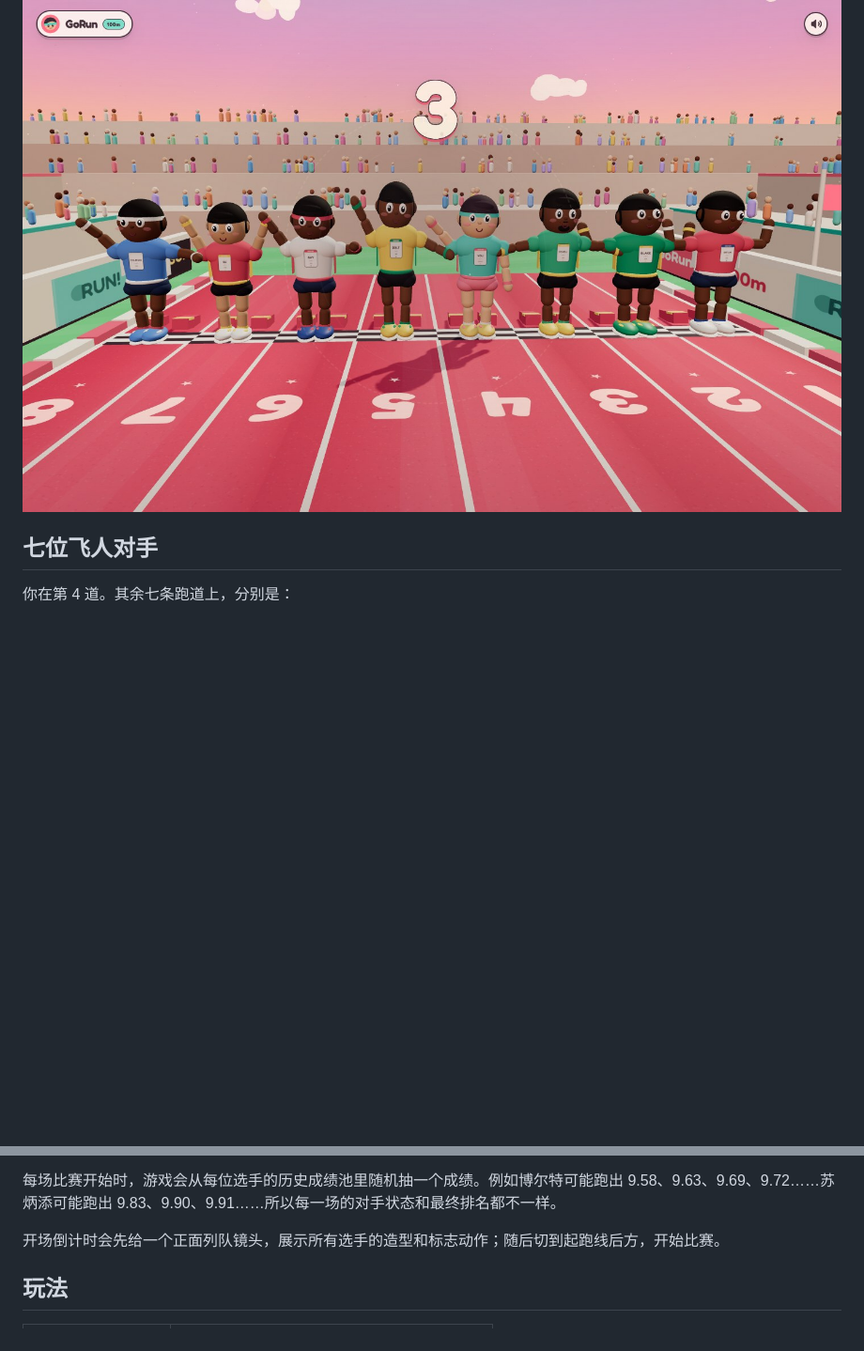
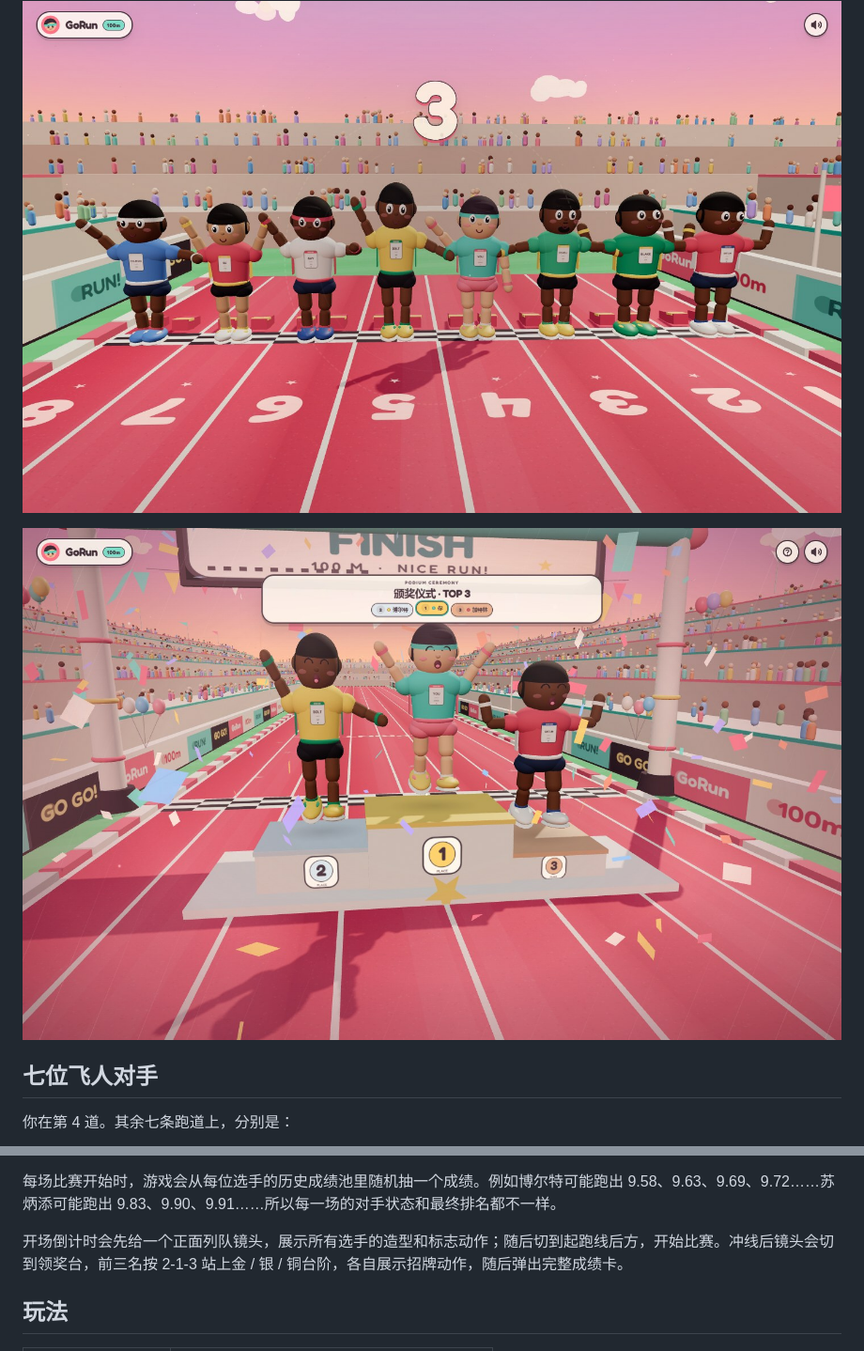
Before and after one commit to keyzhao0118/GoRun, a Markdown page: README.md, 2 parts joined by grey strips. Shown at 94% size. Rendered like a GitHub page; pictures changed too: assets/screenshot-podium.jpg (added); blank space fills up the shorter version.

Commit message:
Add podium ceremony and higher chase camera

```diff
--- a/README.md
+++ b/README.md
@@ -24,5 +24,7 @@ GoRun 是一个固定 **100 米** 的 3D 短跑小游戏。你是粉色跑道上
 
 ![八位选手在起跑线列队](assets/screenshot-lineup.jpg?v=2)
+
+![赛后前三名领奖台](assets/screenshot-podium.jpg?v=3)
 
 ## 七位飞人对手
 
@@ -45,7 +47,7 @@ GoRun 是一个固定 **100 米** 的 3D 短跑小游戏。你是粉色跑道上
 
 每场比赛开始时，游戏会从每位选手的历史成绩池里随机抽一个成绩。例如博尔特可能跑出 9.58、9.63、9.69、9.72……苏炳添可能跑出 9.83、9.90、9.91……所以每一场的对手状态和最终排名都不一样。
 
-开场倒计时会先给一个正面列队镜头，展示所有选手的造型和标志动作；随后切到起跑线后方，开始比赛。
+开场倒计时会先给一个正面列队镜头，展示所有选手的造型和标志动作；随后切到起跑线后方，开始比赛。冲线后镜头会切到领奖台，前三名按 2-1-3 站上金 / 银 / 铜台阶，各自展示招牌动作，随后弹出完整成绩卡。
 
 ## 玩法
 
```
Also changed, not shown: other parts of README.md (+10 -5 lines), assets/screenshot-results.jpg, assets/screenshot-run.jpg, 3 other files.
